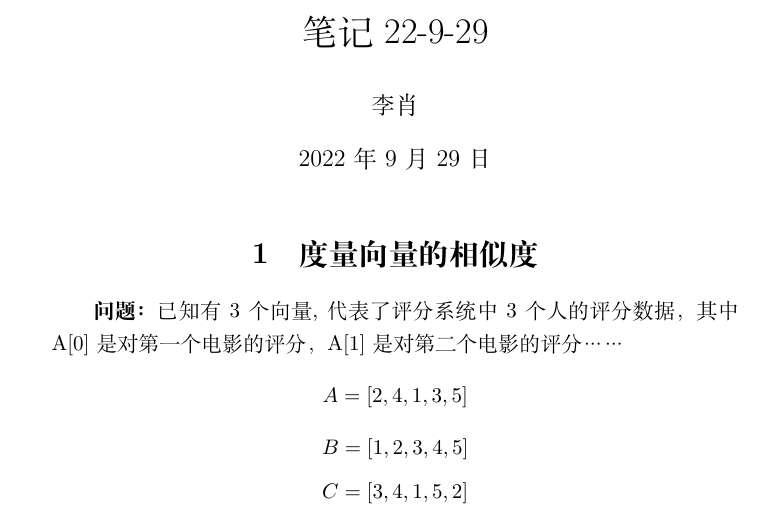
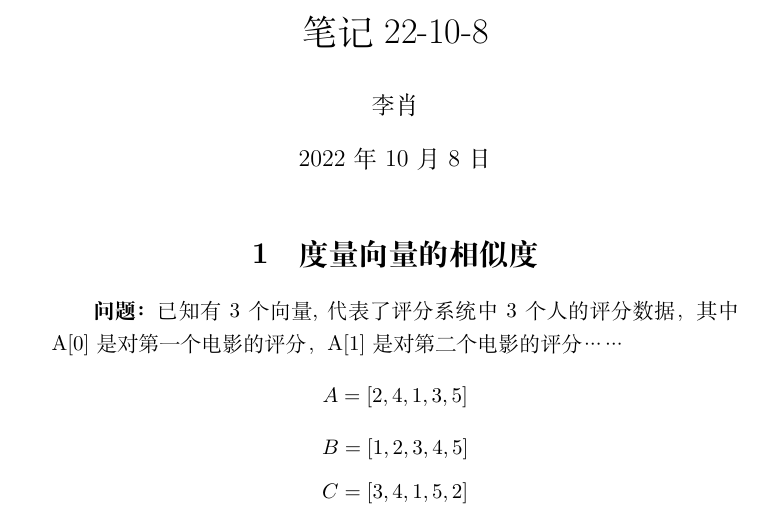
Before and after one commit to lixiao189/algorithm-note, a LaTeX document (22-10-8/note-22-10-8.tex): part of page 1 of 2, cut so that both start at the same text. Compiled offline with XeLaTeX.

Commit message:
🐞 fix(note-10-8): fix date error

```diff
--- a/22-10-8/note-22-10-8.tex
+++ b/22-10-8/note-22-10-8.tex
@@ -26,9 +26,9 @@
     tabsize=3
 }
 
-\title{笔记 22-9-29}
+\title{笔记 22-10-8}
 \author{李肖}
-\date{2022 年 9 月 29 日}
+\date{2022 年 10 月 8 日}
 
 \begin{document}
 
```
Also changed, not shown: 22-10-8/note-22-10-8.pdf.
